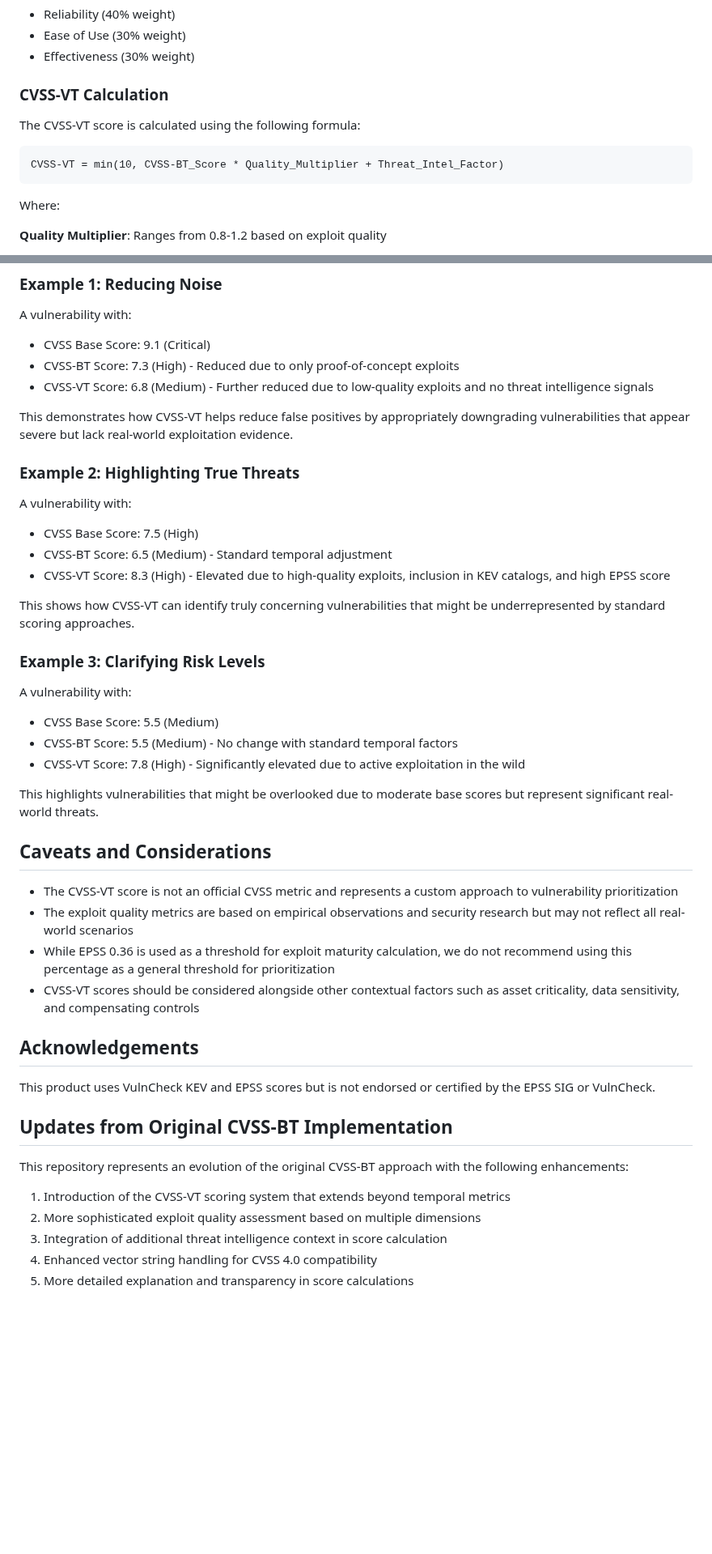
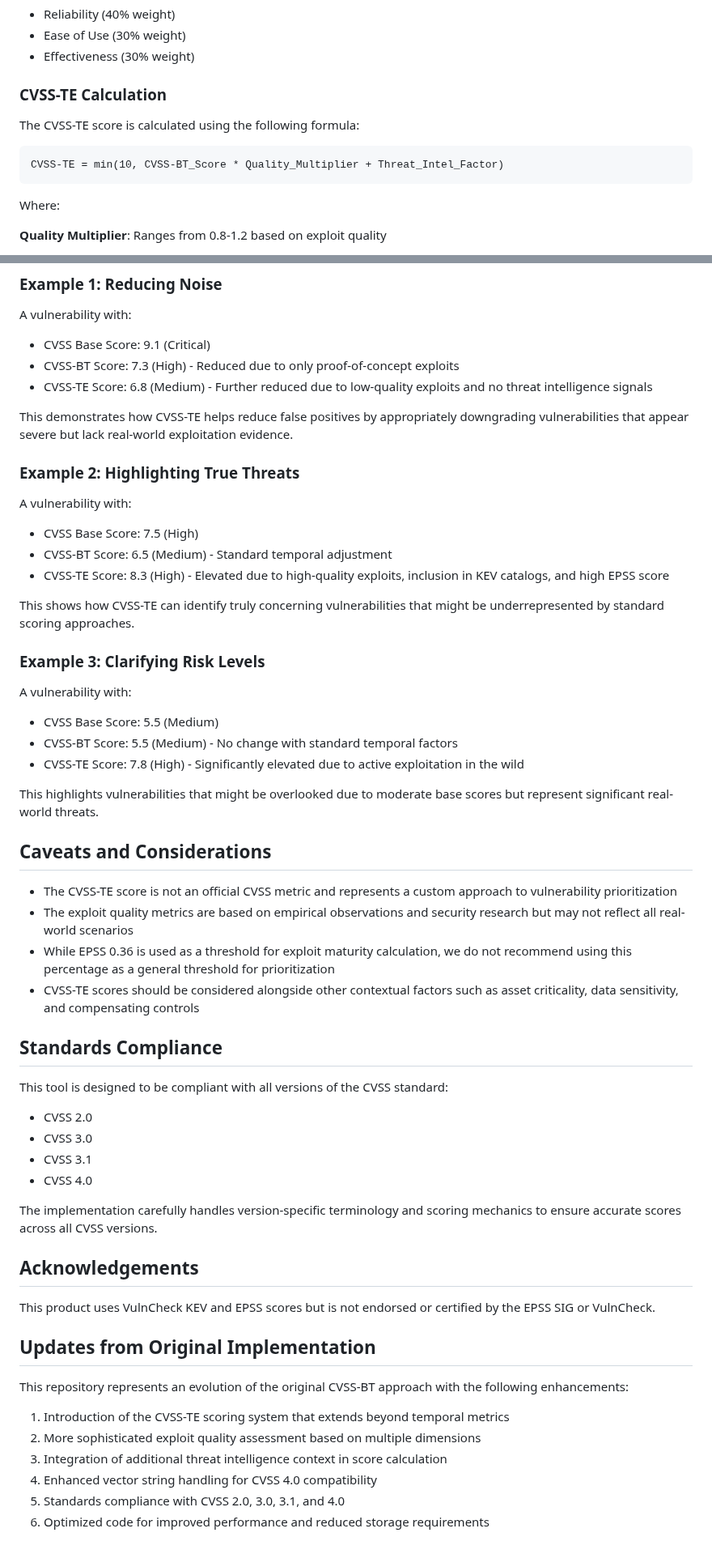
Before and after one commit to kston83/cvss-te, a Markdown page: README.md, 2 parts joined by grey strips. Shown at 81% size. GitHub-like rendering; blank space fills up the shorter version.

````diff
--- a/README.md
+++ b/README.md
@@ -75,12 +75,12 @@ The overall quality score is calculated as a weighted average:
 - Ease of Use (30% weight)
 - Effectiveness (30% weight)
 
-### CVSS-VT Calculation
+### CVSS-TE Calculation
 
-The CVSS-VT score is calculated using the following formula:
+The CVSS-TE score is calculated using the following formula:
 
 ```
-CVSS-VT = min(10, CVSS-BT_Score * Quality_Multiplier + Threat_Intel_Factor)
+CVSS-TE = min(10, CVSS-BT_Score * Quality_Multiplier + Threat_Intel_Factor)
 ```
 
 Where:
@@ -177,43 +177,54 @@ Security professionals can utilize CVSS-VT scores to:
 A vulnerability with:
 - CVSS Base Score: 9.1 (Critical)
 - CVSS-BT Score: 7.3 (High) - Reduced due to only proof-of-concept exploits
-- CVSS-VT Score: 6.8 (Medium) - Further reduced due to low-quality exploits and no threat intelligence signals
+- CVSS-TE Score: 6.8 (Medium) - Further reduced due to low-quality exploits and no threat intelligence signals
 
-This demonstrates how CVSS-VT helps reduce false positives by appropriately downgrading vulnerabilities that appear severe but lack real-world exploitation evidence.
+This demonstrates how CVSS-TE helps reduce false positives by appropriately downgrading vulnerabilities that appear severe but lack real-world exploitation evidence.
 
 ### Example 2: Highlighting True Threats
 A vulnerability with:
 - CVSS Base Score: 7.5 (High)
 - CVSS-BT Score: 6.5 (Medium) - Standard temporal adjustment
-- CVSS-VT Score: 8.3 (High) - Elevated due to high-quality exploits, inclusion in KEV catalogs, and high EPSS score
+- CVSS-TE Score: 8.3 (High) - Elevated due to high-quality exploits, inclusion in KEV catalogs, and high EPSS score
 
-This shows how CVSS-VT can identify truly concerning vulnerabilities that might be underrepresented by standard scoring approaches.
+This shows how CVSS-TE can identify truly concerning vulnerabilities that might be underrepresented by standard scoring approaches.
 
 ### Example 3: Clarifying Risk Levels
 A vulnerability with:
 - CVSS Base Score: 5.5 (Medium)
 - CVSS-BT Score: 5.5 (Medium) - No change with standard temporal factors
-- CVSS-VT Score: 7.8 (High) - Significantly elevated due to active exploitation in the wild
+- CVSS-TE Score: 7.8 (High) - Significantly elevated due to active exploitation in the wild
 
 This highlights vulnerabilities that might be overlooked due to moderate base scores but represent significant real-world threats.
 
 ## Caveats and Considerations
 
-- The CVSS-VT score is not an official CVSS metric and represents a custom approach to vulnerability prioritization
+- The CVSS-TE score is not an official CVSS metric and represents a custom approach to vulnerability prioritization
 - The exploit quality metrics are based on empirical observations and security research but may not reflect all real-world scenarios
 - While EPSS 0.36 is used as a threshold for exploit maturity calculation, we do not recommend using this percentage as a general threshold for prioritization
-- CVSS-VT scores should be considered alongside other contextual factors such as asset criticality, data sensitivity, and compensating controls
+- CVSS-TE scores should be considered alongside other contextual factors such as asset criticality, data sensitivity, and compensating controls
+
+## Standards Compliance
+
+This tool is designed to be compliant with all versions of the CVSS standard:
+- CVSS 2.0
+- CVSS 3.0
+- CVSS 3.1
+- CVSS 4.0
+
+The implementation carefully handles version-specific terminology and scoring mechanics to ensure accurate scores across all CVSS versions.
 
 ## Acknowledgements
 
 This product uses VulnCheck KEV and EPSS scores but is not endorsed or certified by the EPSS SIG or VulnCheck.
 
-## Updates from Original CVSS-BT Implementation
+## Updates from Original Implementation
 
 This repository represents an evolution of the original CVSS-BT approach with the following enhancements:
 
-1. Introduction of the CVSS-VT scoring system that extends beyond temporal metrics
+1. Introduction of the CVSS-TE scoring system that extends beyond temporal metrics
 2. More sophisticated exploit quality assessment based on multiple dimensions
 3. Integration of additional threat intelligence context in score calculation
 4. Enhanced vector string handling for CVSS 4.0 compatibility
-5. More detailed explanation and transparency in score calculations
+5. Standards compliance with CVSS 2.0, 3.0, 3.1, and 4.0
+6. Optimized code for improved performance and reduced storage requirements
````
Also changed, not shown: other parts of README.md (+17 -17 lines).
